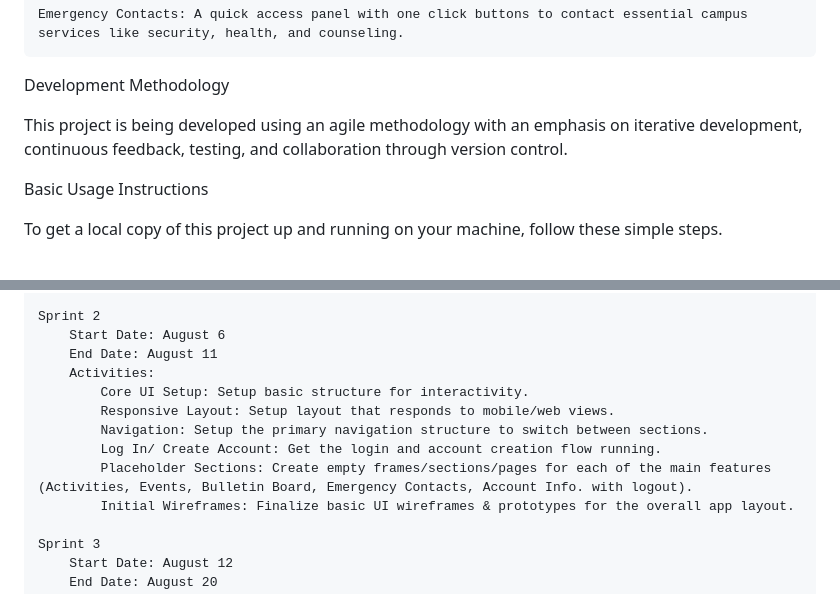
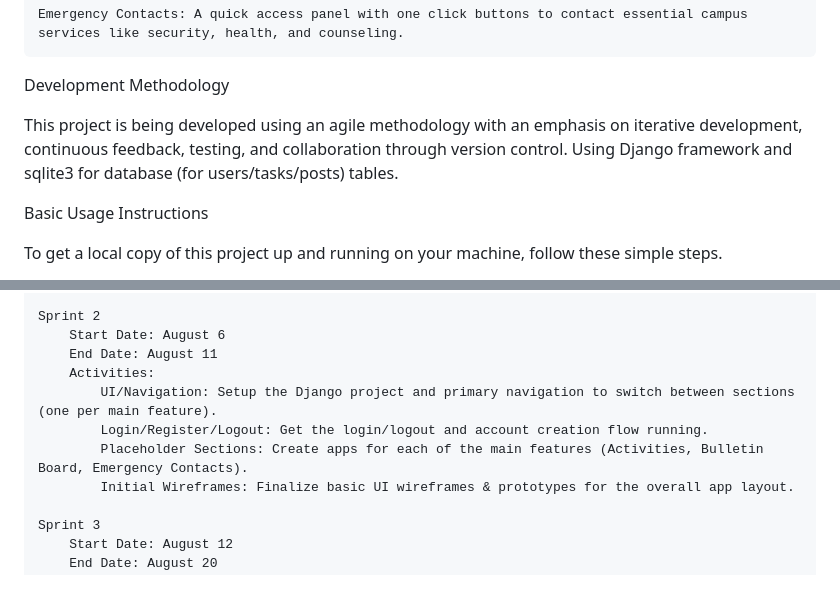
Before and after one commit to joanna-j-rios/CampusLink_WebMobileApp, a Markdown page: README.md, 2 parts joined by grey strips. Drawn GitHub-style.

Commit message:
Update README.md
added a few more changes to readme

```diff
--- a/README.md
+++ b/README.md
@@ -20,7 +20,7 @@ Key Features
 
 Development Methodology
 
-This project is being developed using an agile methodology with an emphasis on iterative development, continuous feedback, testing, and collaboration through version control.
+This project is being developed using an agile methodology with an emphasis on iterative development, continuous feedback, testing, and collaboration through version control. Using Django framework and sqlite3 for database (for users/tasks/posts) tables.
 
 
 Basic Usage Instructions
@@ -104,11 +104,9 @@ Sprint Schedule
 		Start Date: August 6
 		End Date: August 11
 		Activities:
-			Core UI Setup: Setup basic structure for interactivity.
-			Responsive Layout: Setup layout that responds to mobile/web views.
-			Navigation: Setup the primary navigation structure to switch between sections.
-   			Log In/ Create Account: Get the login and account creation flow running.
-			Placeholder Sections: Create empty frames/sections/pages for each of the main features (Activities, Events, Bulletin Board, Emergency Contacts, Account Info. with logout).
+			UI/Navigation: Setup the Django project and primary navigation to switch between sections (one per main feature).
+   			Login/Register/Logout: Get the login/logout and account creation flow running.
+			Placeholder Sections: Create apps for each of the main features (Activities, Bulletin Board, Emergency Contacts).
 			Initial Wireframes: Finalize basic UI wireframes & prototypes for the overall app layout.
 
 	Sprint 3
```
